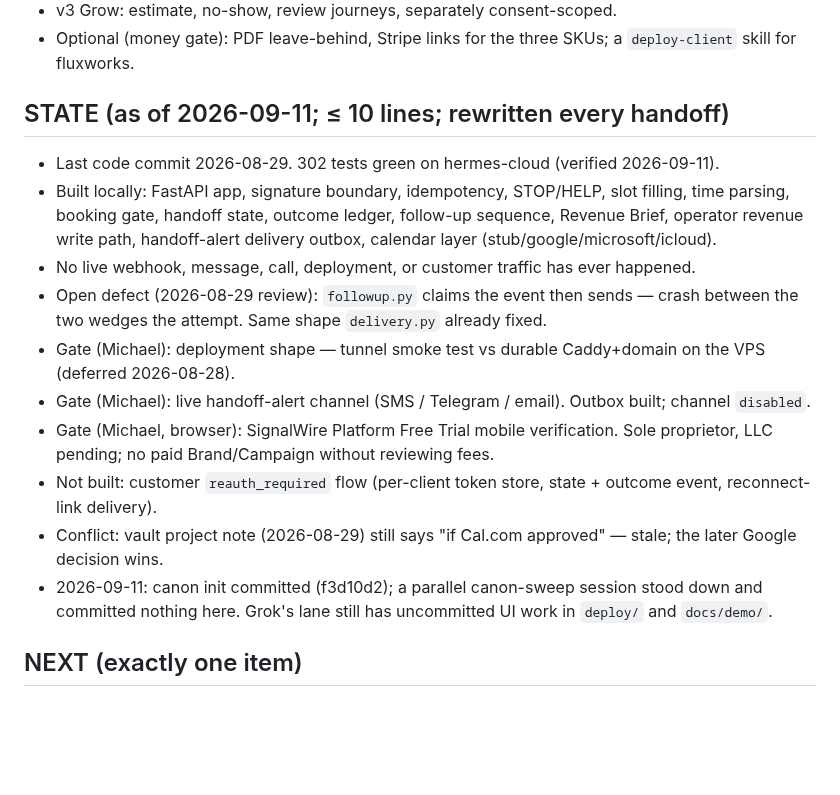
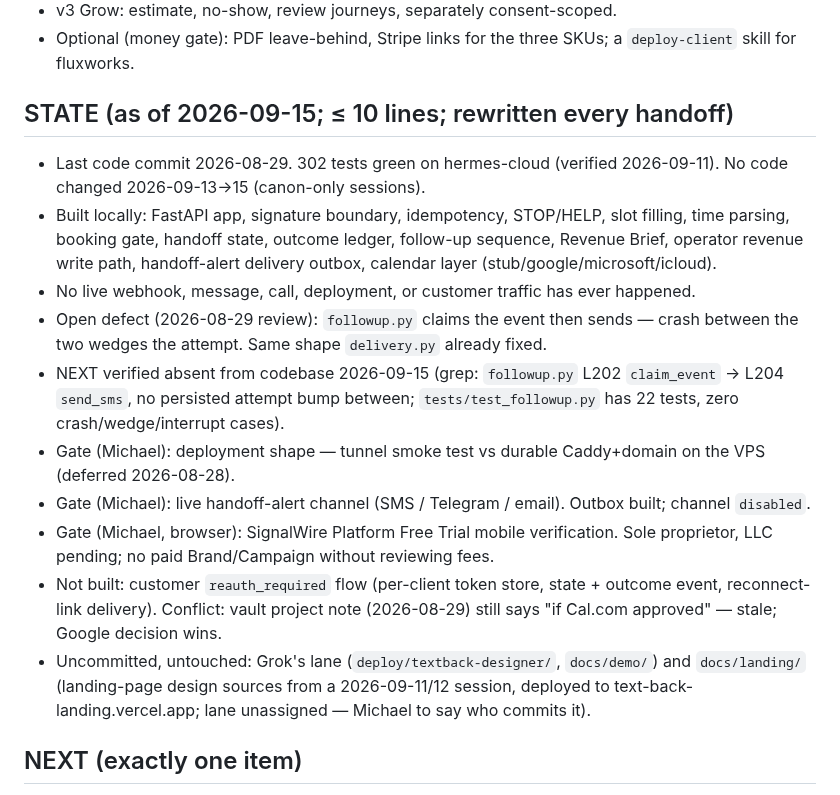
Before and after one commit to mdrilesbutler/text_back, a Markdown page: CLAUDE.md, the part around the change. Rendered like a GitHub page; blank space fills up the shorter version.

Commit message:
canon: handoff 2026-09-15
Co-Authored-By: Claude Fable 5.1 <noreply@anthropic.com>
Claude-Session: https://claude.ai/code/session_01CYZPy6FfxZpfcDBSk5Fukq

```diff
--- a/CLAUDE.md
+++ b/CLAUDE.md
@@ -57,17 +57,17 @@ never code. Done = one real-phone Recover pilot proves conversion.
 - v3 Grow: estimate, no-show, review journeys, separately consent-scoped.
 - Optional (money gate): PDF leave-behind, Stripe links for the three SKUs; a `deploy-client` skill for fluxworks.
 
-## STATE (as of 2026-09-11; ≤ 10 lines; rewritten every handoff)
-- Last code commit 2026-08-29. 302 tests green on hermes-cloud (verified 2026-09-11).
+## STATE (as of 2026-09-15; ≤ 10 lines; rewritten every handoff)
+- Last code commit 2026-08-29. 302 tests green on hermes-cloud (verified 2026-09-11). No code changed 2026-09-13→15 (canon-only sessions).
 - Built locally: FastAPI app, signature boundary, idempotency, STOP/HELP, slot filling, time parsing, booking gate, handoff state, outcome ledger, follow-up sequence, Revenue Brief, operator revenue write path, handoff-alert delivery outbox, calendar layer (stub/google/microsoft/icloud).
 - No live webhook, message, call, deployment, or customer traffic has ever happened.
 - Open defect (2026-08-29 review): `followup.py` claims the event then sends — crash between the two wedges the attempt. Same shape `delivery.py` already fixed.
+- NEXT verified absent from codebase 2026-09-15 (grep: `followup.py` L202 `claim_event` → L204 `send_sms`, no persisted attempt bump between; `tests/test_followup.py` has 22 tests, zero crash/wedge/interrupt cases).
 - Gate (Michael): deployment shape — tunnel smoke test vs durable Caddy+domain on the VPS (deferred 2026-08-28).
 - Gate (Michael): live handoff-alert channel (SMS / Telegram / email). Outbox built; channel `disabled`.
 - Gate (Michael, browser): SignalWire Platform Free Trial mobile verification. Sole proprietor, LLC pending; no paid Brand/Campaign without reviewing fees.
-- Not built: customer `reauth_required` flow (per-client token store, state + outcome event, reconnect-link delivery).
-- Conflict: vault project note (2026-08-29) still says "if Cal.com approved" — stale; the later Google decision wins.
-- 2026-09-11: canon init committed (f3d10d2); a parallel canon-sweep session stood down and committed nothing here. Grok's lane still has uncommitted UI work in `deploy/` and `docs/demo/`.
+- Not built: customer `reauth_required` flow (per-client token store, state + outcome event, reconnect-link delivery). Conflict: vault project note (2026-08-29) still says "if Cal.com approved" — stale; Google decision wins.
+- Uncommitted, untouched: Grok's lane (`deploy/textback-designer/`, `docs/demo/`) and `docs/landing/` (landing-page design sources from a 2026-09-11/12 session, deployed to text-back-landing.vercel.app; lane unassigned — Michael to say who commits it).
 
 ## NEXT (exactly one item)
 Port the persist-attempt-before-send crash-safety pattern from `src/text_back/delivery.py` into `src/text_back/followup.py` (the `claim_event` → `send_sms` block near line 199), TDD with crash-shaped tests; full suite green; commit and push `local/tdd-core`.
```
